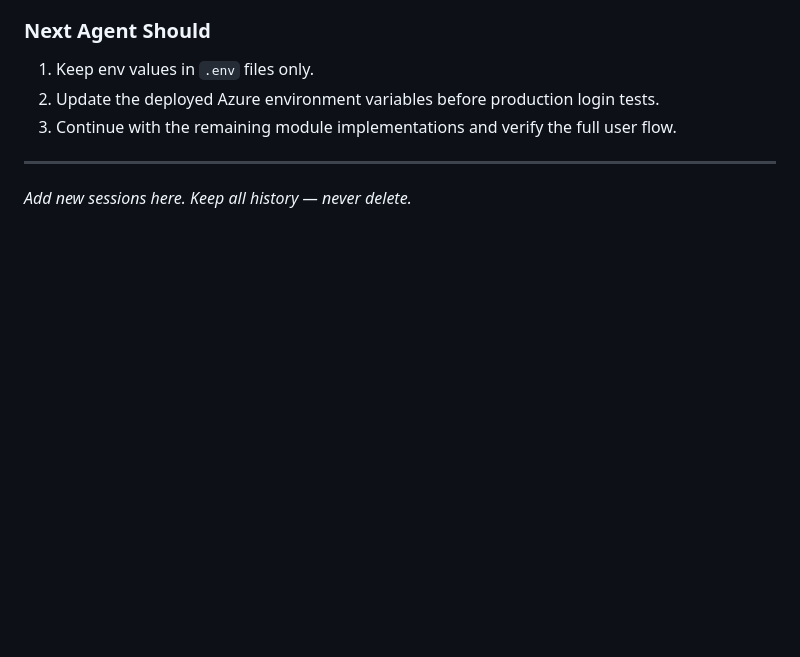
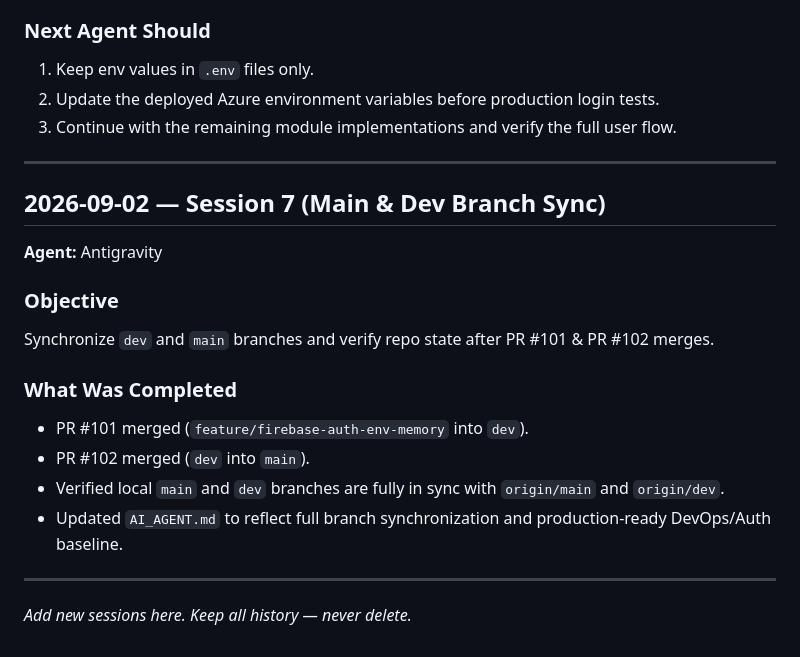
Before and after one commit to aucegdev/schoolhub, a Markdown page: .ai/HISTORY.md, the part around the change. Rendered like a GitHub page; blank space fills up the shorter version.

Commit message:
docs(memory): update AI_AGENT.md and HISTORY.md after dev-main branch sync

```diff
--- a/.ai/HISTORY.md
+++ b/.ai/HISTORY.md
@@ -180,4 +180,19 @@ Complete the authentication security gap and prepare the project for local-and-c
 
 ---
 
+## 2026-09-02 — Session 7 (Main & Dev Branch Sync)
+
+**Agent:** Antigravity
+
+### Objective
+Synchronize `dev` and `main` branches and verify repo state after PR #101 & PR #102 merges.
+
+### What Was Completed
+- PR #101 merged (`feature/firebase-auth-env-memory` into `dev`).
+- PR #102 merged (`dev` into `main`).
+- Verified local `main` and `dev` branches are fully in sync with `origin/main` and `origin/dev`.
+- Updated `AI_AGENT.md` to reflect full branch synchronization and production-ready DevOps/Auth baseline.
+
+---
+
 *Add new sessions here. Keep all history — never delete.*
```
Also changed, not shown: AI_AGENT.md (+2 -2 lines).
